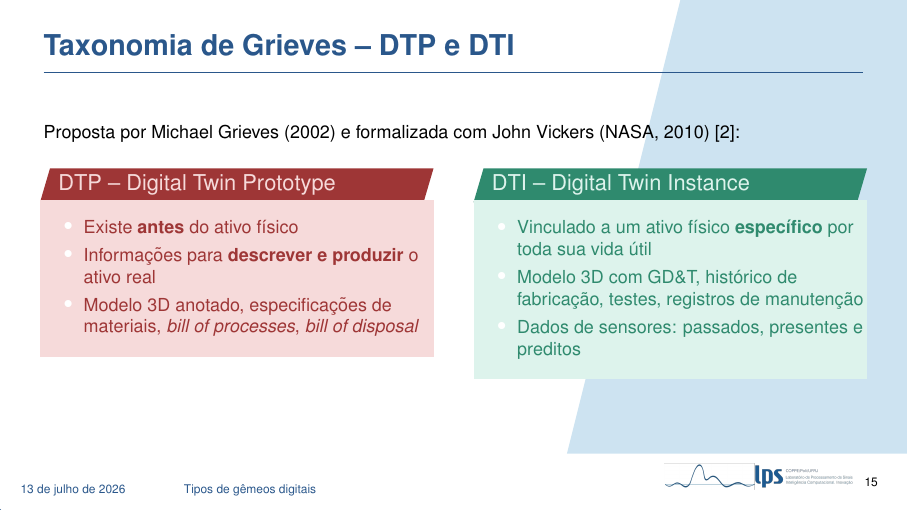
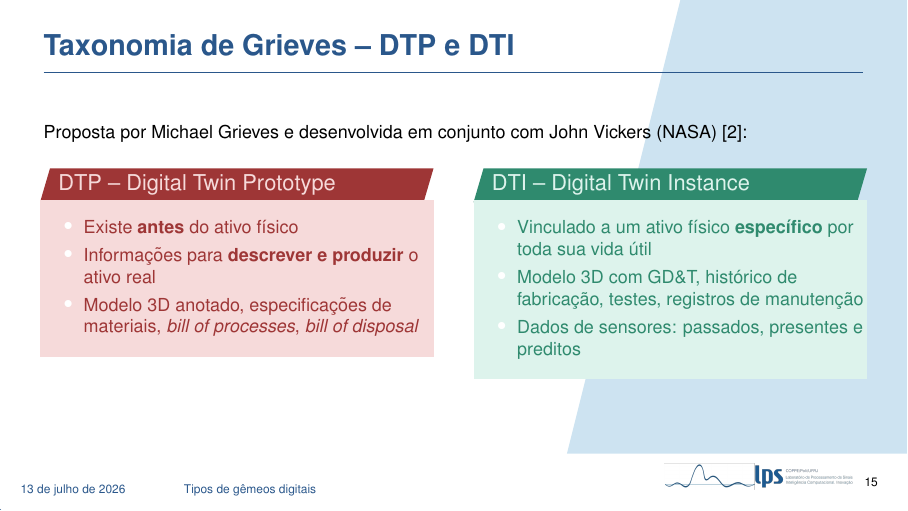
Before and after one commit to evandrorocha/gemeos-digitais, LaTeX slides (main.tex): page 15 of 36. Compiled offline with pdfLaTeX.

Commit message:
Ajustando texto da seção 3

```diff
--- a/main.tex
+++ b/main.tex
@@ -237,7 +237,7 @@ Dependendo da aplicação, um GD pode precisar modelar também componentes inter
 % --- Slide 3.2: Taxonomia de Grieves (DTP / DTI) ---
 \begin{frame}{Taxonomia de Grieves -- DTP e DTI}
     \footnotesize
-    Proposta por Michael Grieves (2002) e formalizada com John Vickers (NASA, 2010) \cite{grieves2017dt}:
+    Proposta por Michael Grieves e desenvolvida em conjunto com John Vickers (NASA) \cite{grieves2017dt}:
 
     \vspace{0.3em}
     \begin{columns}[T]
```
